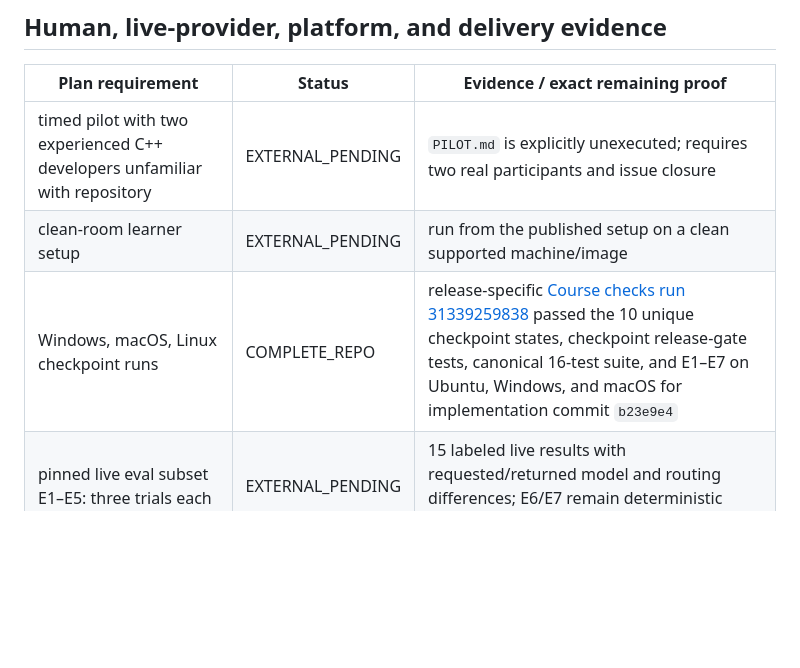
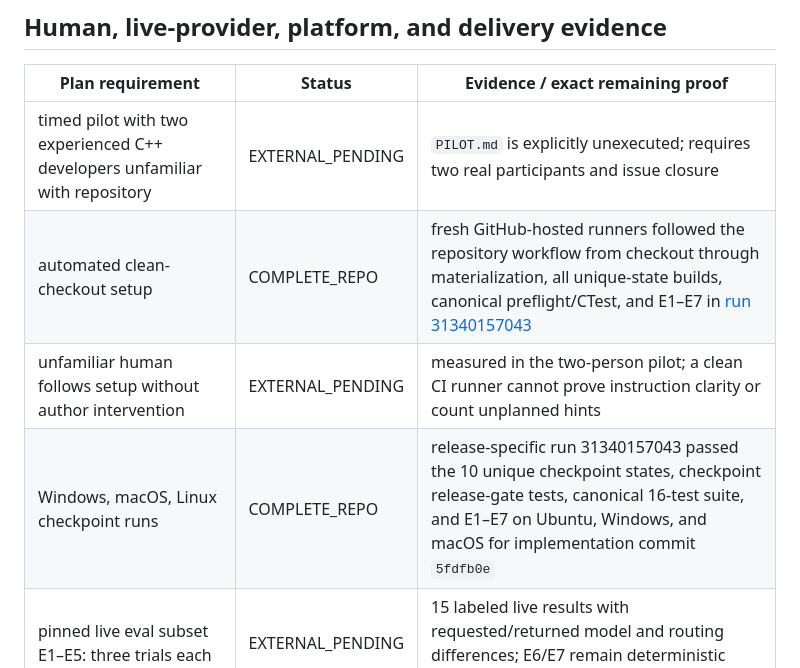
Before and after one commit to buicongnguyen/cpp-coding-agent-lab, a Markdown page: course/PLAN_COMPLETION_MATRIX.md, the part around the change. GitHub-like rendering; blank space fills up the shorter version.

```diff
--- a/course/PLAN_COMPLETION_MATRIX.md
+++ b/course/PLAN_COMPLETION_MATRIX.md
@@ -90,8 +90,9 @@ This ledger separates files that exist from evidence that an execution or extern
 | Plan requirement | Status | Evidence / exact remaining proof |
 |---|---|---|
 | timed pilot with two experienced C++ developers unfamiliar with repository | EXTERNAL_PENDING | `PILOT.md` is explicitly unexecuted; requires two real participants and issue closure |
-| clean-room learner setup | EXTERNAL_PENDING | run from the published setup on a clean supported machine/image |
-| Windows, macOS, Linux checkpoint runs | COMPLETE_REPO | release-specific [Course checks run 31339259838](https://github.com/buicongnguyen/cpp-coding-agent-lab/actions/runs/31339259838) passed the 10 unique checkpoint states, checkpoint release-gate tests, canonical 16-test suite, and E1–E7 on Ubuntu, Windows, and macOS for implementation commit `b23e9e4` |
+| automated clean-checkout setup | COMPLETE_REPO | fresh GitHub-hosted runners followed the repository workflow from checkout through materialization, all unique-state builds, canonical preflight/CTest, and E1–E7 in [run 31340157043](https://github.com/buicongnguyen/cpp-coding-agent-lab/actions/runs/31340157043) |
+| unfamiliar human follows setup without author intervention | EXTERNAL_PENDING | measured in the two-person pilot; a clean CI runner cannot prove instruction clarity or count unplanned hints |
+| Windows, macOS, Linux checkpoint runs | COMPLETE_REPO | release-specific run 31340157043 passed the 10 unique checkpoint states, checkpoint release-gate tests, canonical 16-test suite, and E1–E7 on Ubuntu, Windows, and macOS for implementation commit `5fdfb0e` |
 | pinned live eval subset E1–E5: three trials each | EXTERNAL_PENDING | 15 labeled live results with requested/returned model and routing differences; E6/E7 remain deterministic harness gates |
 | account credit/rate limits, fallback credentials, spend controls | EVENT_TIME | instructor-only account checks; never store credential values |
 | current provider model/tool/error behavior and response format | EVENT_TIME | dated primary-source/API review and re-capture when changed |
```
Also changed, not shown: course/DELIVERY_GATES.md (+7 -5 lines).
